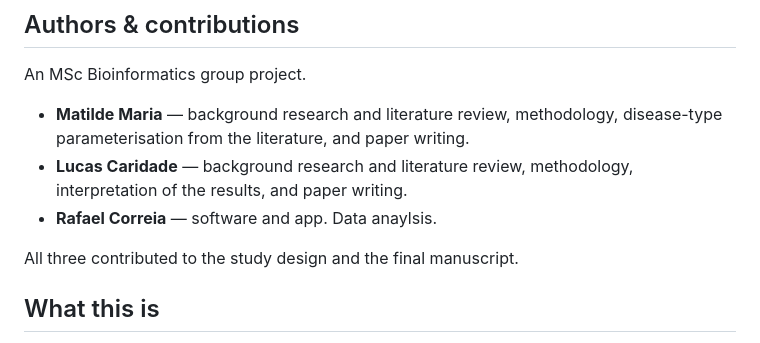
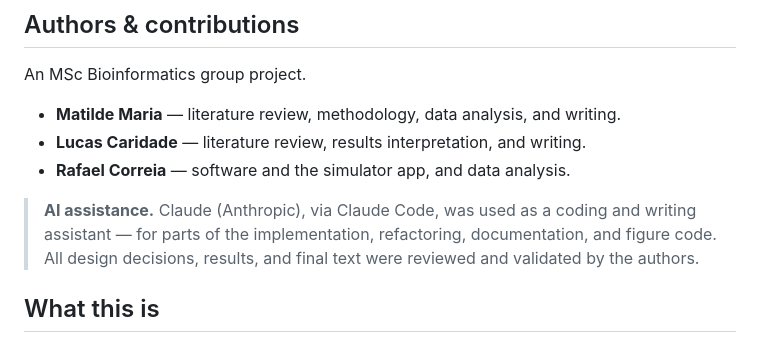
Before and after one commit to rafaelmdc/netsci-disease-spread, a Markdown page: README.md, the part around the change. Drawn GitHub-style.

```diff
--- a/README.md
+++ b/README.md
@@ -8,13 +8,14 @@ transport network, modelled as a shared-node multilayer graph of **air**,
 
 An MSc Bioinformatics group project.
 
-- **Matilde Maria** — background research and literature review, methodology,
-  disease-type parameterisation from the literature, and paper writing.
-- **Lucas Caridade** — background research and literature review, methodology,
-  interpretation of the results, and paper writing.
-- **Rafael Correia** — software and app. Data anaylsis.
+- **Matilde Maria** — literature review, methodology, data analysis, and writing.
+- **Lucas Caridade** — literature review, results interpretation, and writing.
+- **Rafael Correia** — software and the simulator app, and data analysis.
 
-All three contributed to the study design and the final manuscript.
+> **AI assistance.** Claude (Anthropic), via Claude Code, was used as a coding
+> and writing assistant — for parts of the implementation, refactoring,
+> documentation, and figure code. All design decisions, results, and final text
+> were reviewed and validated by the authors.
 
 ## What this is
 
```
